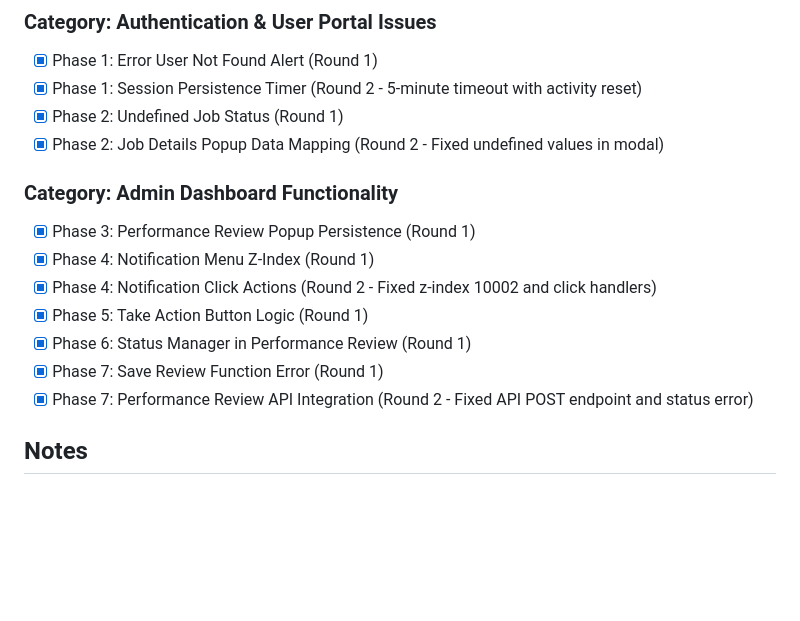
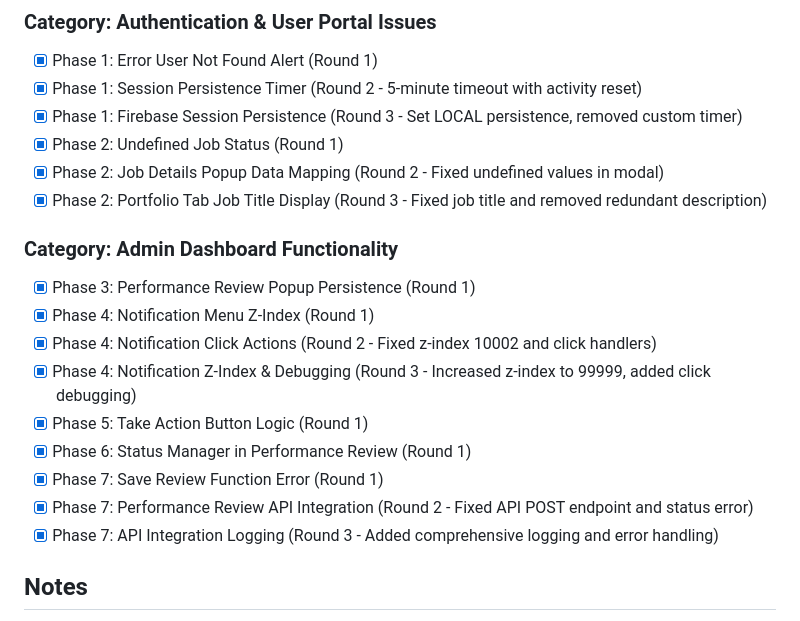
Before and after one commit to cochranfilms/cochran-job-listings, a Markdown page: PHASE_FIXES.md, the part around the change. Drawn GitHub-style; blank space fills up the shorter version.

Commit message:
Update PHASE_FIXES.md with Round 3 completion status

```diff
--- a/PHASE_FIXES.md
+++ b/PHASE_FIXES.md
@@ -59,17 +59,21 @@ This document tracks the fixes for various issues in the Cochran Films landing p
 ### Category: Authentication & User Portal Issues
 - [x] Phase 1: Error User Not Found Alert (Round 1)
 - [x] Phase 1: Session Persistence Timer (Round 2 - 5-minute timeout with activity reset)
+- [x] Phase 1: Firebase Session Persistence (Round 3 - Set LOCAL persistence, removed custom timer)
 - [x] Phase 2: Undefined Job Status (Round 1)
 - [x] Phase 2: Job Details Popup Data Mapping (Round 2 - Fixed undefined values in modal)
+- [x] Phase 2: Portfolio Tab Job Title Display (Round 3 - Fixed job title and removed redundant description)
 
 ### Category: Admin Dashboard Functionality
 - [x] Phase 3: Performance Review Popup Persistence (Round 1)
 - [x] Phase 4: Notification Menu Z-Index (Round 1)
 - [x] Phase 4: Notification Click Actions (Round 2 - Fixed z-index 10002 and click handlers)
+- [x] Phase 4: Notification Z-Index & Debugging (Round 3 - Increased z-index to 99999, added click debugging)
 - [x] Phase 5: Take Action Button Logic (Round 1)
 - [x] Phase 6: Status Manager in Performance Review (Round 1)
 - [x] Phase 7: Save Review Function Error (Round 1)
 - [x] Phase 7: Performance Review API Integration (Round 2 - Fixed API POST endpoint and status error)
+- [x] Phase 7: API Integration Logging (Round 3 - Added comprehensive logging and error handling)
 
 ## Notes
 - All fixes should maintain existing functionality
```
